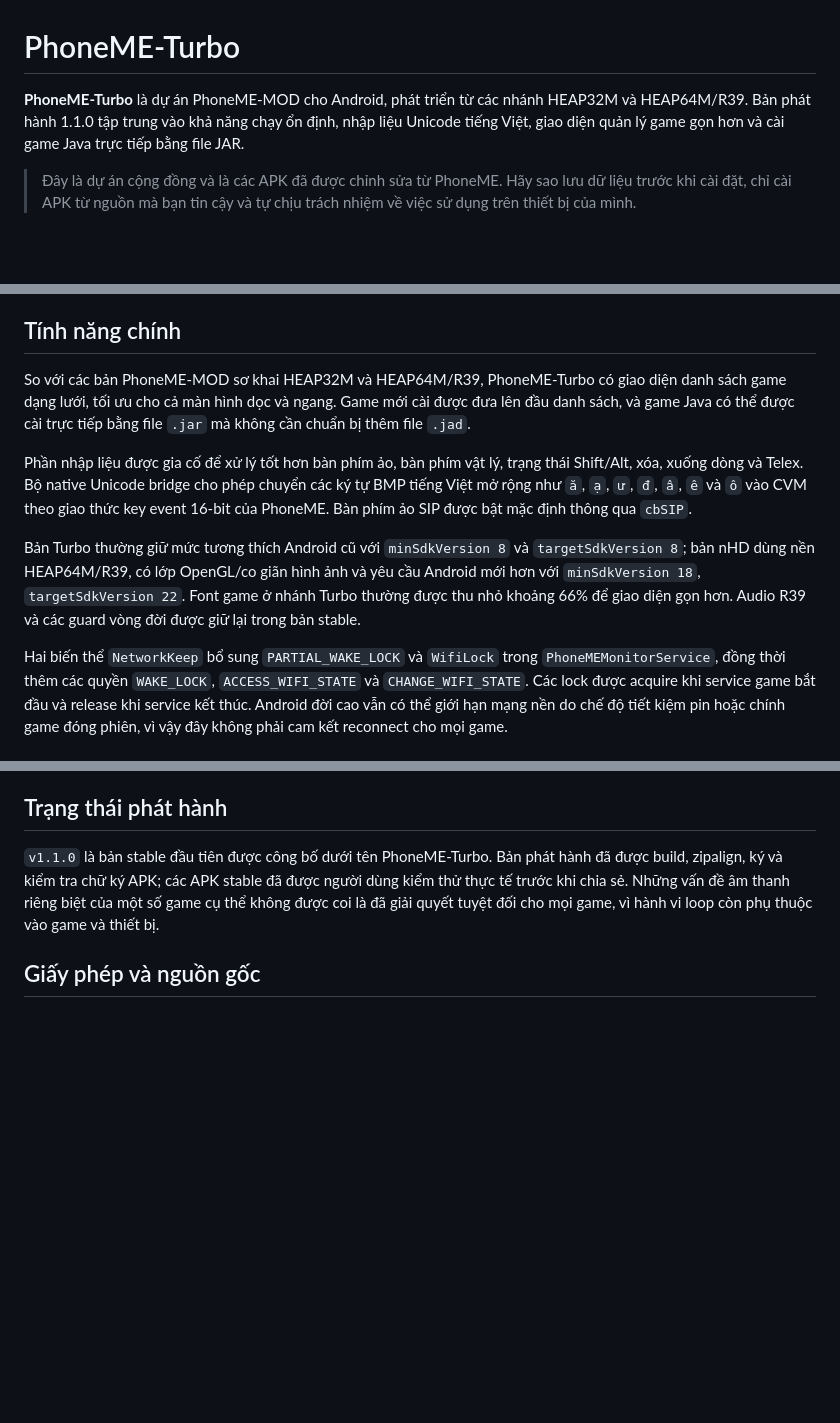
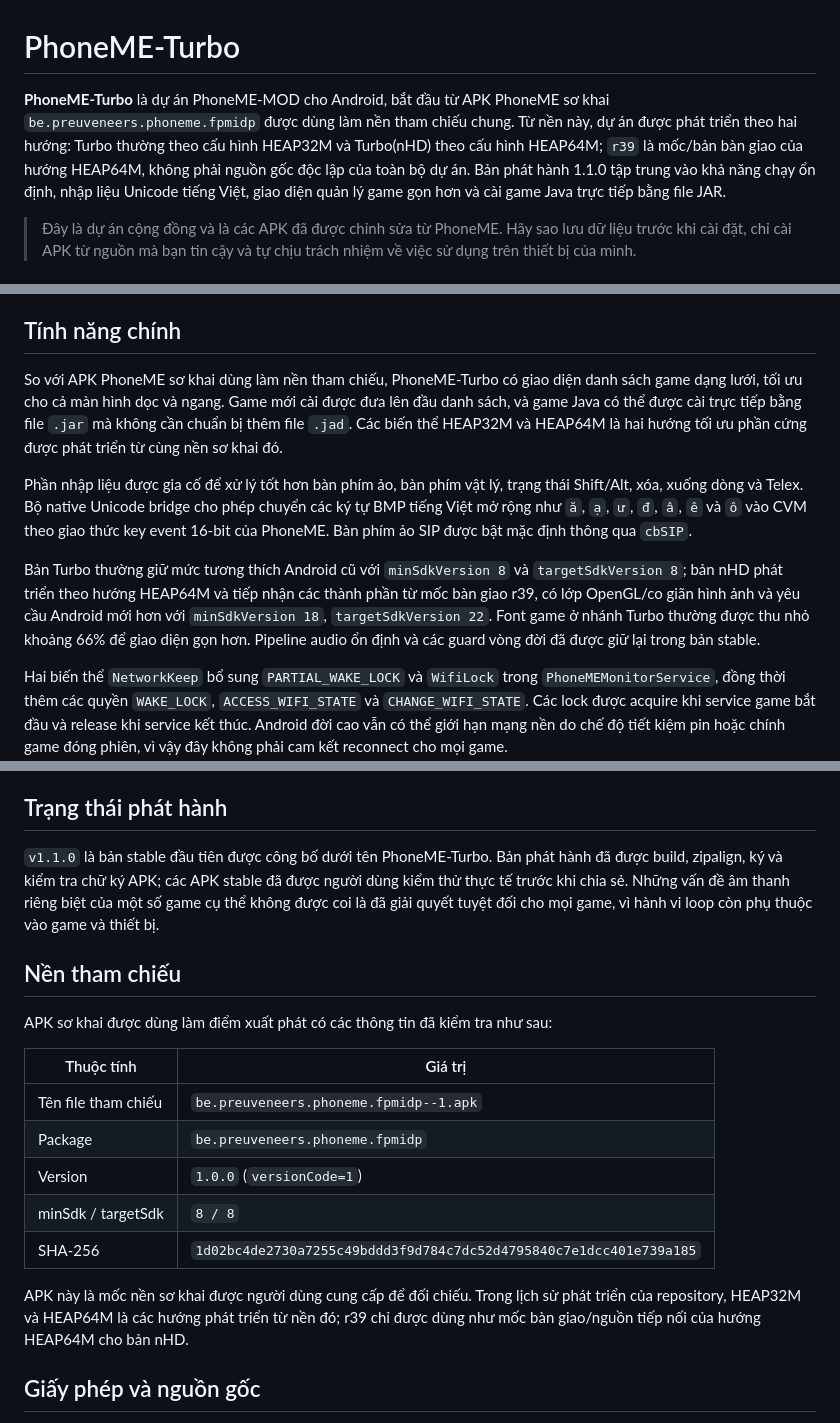
Before and after one commit to huongdino443/PhoneME-Turbo, a Markdown page: README.md, 3 parts joined by grey strips. Rendered like a GitHub page; blank space fills up the shorter version.

Commit message:
docs: correct project origin and branch history
Clarify that the original APK is the common baseline, with HEAP32M and HEAP64M as the two development branches and r39 as a HEAP64M handoff milestone.

```diff
--- a/README.md
+++ b/README.md
@@ -1,6 +1,6 @@
 # PhoneME-Turbo
 
-**PhoneME-Turbo** là dự án PhoneME-MOD cho Android, phát triển từ các nhánh HEAP32M và HEAP64M/R39. Bản phát hành 1.1.0 tập trung vào khả năng chạy ổn định, nhập liệu Unicode tiếng Việt, giao diện quản lý game gọn hơn và cài game Java trực tiếp bằng file JAR.
+**PhoneME-Turbo** là dự án PhoneME-MOD cho Android, bắt đầu từ APK PhoneME sơ khai `be.preuveneers.phoneme.fpmidp` được dùng làm nền tham chiếu chung. Từ nền này, dự án được phát triển theo hai hướng: Turbo thường theo cấu hình HEAP32M và Turbo(nHD) theo cấu hình HEAP64M; `r39` là mốc/bản bàn giao của hướng HEAP64M, không phải nguồn gốc độc lập của toàn bộ dự án. Bản phát hành 1.1.0 tập trung vào khả năng chạy ổn định, nhập liệu Unicode tiếng Việt, giao diện quản lý game gọn hơn và cài game Java trực tiếp bằng file JAR.
 
 > Đây là dự án cộng đồng và là các APK đã được chỉnh sửa từ PhoneME. Hãy sao lưu dữ liệu trước khi cài đặt, chỉ cài APK từ nguồn mà bạn tin cậy và tự chịu trách nhiệm về việc sử dụng trên thiết bị của mình.
 
@@ -19,11 +19,11 @@ Các APK đã ký và mã SHA-256 được công bố trong [GitHub Release v1.1
 
 ## Tính năng chính
 
-So với các bản PhoneME-MOD sơ khai HEAP32M và HEAP64M/R39, PhoneME-Turbo có giao diện danh sách game dạng lưới, tối ưu cho cả màn hình dọc và ngang. Game mới cài được đưa lên đầu danh sách, và game Java có thể được cài trực tiếp bằng file `.jar` mà không cần chuẩn bị thêm file `.jad`.
+So với APK PhoneME sơ khai dùng làm nền tham chiếu, PhoneME-Turbo có giao diện danh sách game dạng lưới, tối ưu cho cả màn hình dọc và ngang. Game mới cài được đưa lên đầu danh sách, và game Java có thể được cài trực tiếp bằng file `.jar` mà không cần chuẩn bị thêm file `.jad`. Các biến thể HEAP32M và HEAP64M là hai hướng tối ưu phần cứng được phát triển từ cùng nền sơ khai đó.
 
 Phần nhập liệu được gia cố để xử lý tốt hơn bàn phím ảo, bàn phím vật lý, trạng thái Shift/Alt, xóa, xuống dòng và Telex. Bộ native Unicode bridge cho phép chuyển các ký tự BMP tiếng Việt mở rộng như `ă`, `ạ`, `ư`, `đ`, `â`, `ê` và `ô` vào CVM theo giao thức key event 16-bit của PhoneME. Bàn phím ảo SIP được bật mặc định thông qua `cbSIP`.
 
-Bản Turbo thường giữ mức tương thích Android cũ với `minSdkVersion 8` và `targetSdkVersion 8`; bản nHD dùng nền HEAP64M/R39, có lớp OpenGL/co giãn hình ảnh và yêu cầu Android mới hơn với `minSdkVersion 18`, `targetSdkVersion 22`. Font game ở nhánh Turbo thường được thu nhỏ khoảng 66% để giao diện gọn hơn. Audio R39 và các guard vòng đời được giữ lại trong bản stable.
+Bản Turbo thường giữ mức tương thích Android cũ với `minSdkVersion 8` và `targetSdkVersion 8`; bản nHD phát triển theo hướng HEAP64M và tiếp nhận các thành phần từ mốc bàn giao r39, có lớp OpenGL/co giãn hình ảnh và yêu cầu Android mới hơn với `minSdkVersion 18`, `targetSdkVersion 22`. Font game ở nhánh Turbo thường được thu nhỏ khoảng 66% để giao diện gọn hơn. Pipeline audio ổn định và các guard vòng đời đã được giữ lại trong bản stable.
 
 Hai biến thể `NetworkKeep` bổ sung `PARTIAL_WAKE_LOCK` và `WifiLock` trong `PhoneMEMonitorService`, đồng thời thêm các quyền `WAKE_LOCK`, `ACCESS_WIFI_STATE` và `CHANGE_WIFI_STATE`. Các lock được acquire khi service game bắt đầu và release khi service kết thúc. Android đời cao vẫn có thể giới hạn mạng nền do chế độ tiết kiệm pin hoặc chính game đóng phiên, vì vậy đây không phải cam kết reconnect cho mọi game.
 
@@ -54,6 +54,20 @@ Các script trong `scripts/` được thiết kế theo nguyên tắc fail-close
 
 `v1.1.0` là bản stable đầu tiên được công bố dưới tên PhoneME-Turbo. Bản phát hành đã được build, zipalign, ký và kiểm tra chữ ký APK; các APK stable đã được người dùng kiểm thử thực tế trước khi chia sẻ. Những vấn đề âm thanh riêng biệt của một số game cụ thể không được coi là đã giải quyết tuyệt đối cho mọi game, vì hành vi loop còn phụ thuộc vào game và thiết bị.
 
+## Nền tham chiếu
+
+APK sơ khai được dùng làm điểm xuất phát có các thông tin đã kiểm tra như sau:
+
+| Thuộc tính | Giá trị |
+|---|---|
+| Tên file tham chiếu | `be.preuveneers.phoneme.fpmidp--1.apk` |
+| Package | `be.preuveneers.phoneme.fpmidp` |
+| Version | `1.0.0` (`versionCode=1`) |
+| minSdk / targetSdk | `8 / 8` |
+| SHA-256 | `1d02bc4de2730a7255c49bddd3f9d784c7dc52d4795840c7e1dcc401e739a185` |
+
+APK này là mốc nền sơ khai được người dùng cung cấp để đối chiếu. Trong lịch sử phát triển của repository, HEAP32M và HEAP64M là các hướng phát triển từ nền đó; r39 chỉ được dùng như mốc bàn giao/nguồn tiếp nối của hướng HEAP64M cho bản nHD.
+
 ## Giấy phép và nguồn gốc
 
 PhoneME-Turbo là một bản mod/phân phối lại phục vụ mục đích nghiên cứu và sử dụng cá nhân. Các thành phần nguồn gốc PhoneME, Android và thư viện liên quan vẫn chịu giấy phép tương ứng của chúng. Repository này chỉ công bố patch, quy trình và artifact phát hành cần thiết; hãy kiểm tra giấy phép của thành phần gốc trước khi tái phân phối hoặc sử dụng thương mại.
```
Also changed, not shown: CHANGELOG.md (+7 -3 lines).
